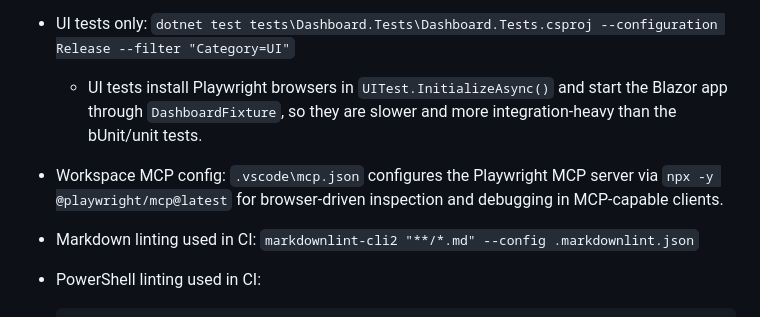
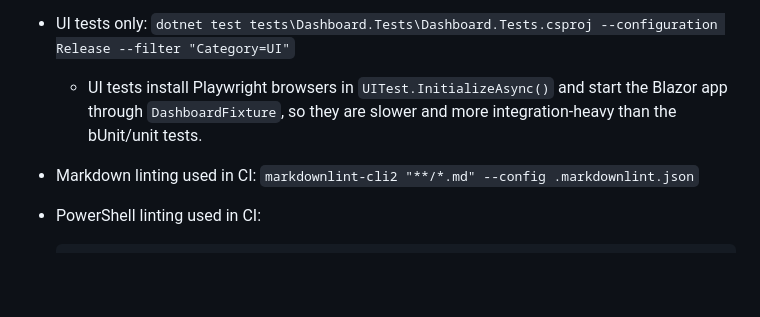
Before and after one commit to martincostello/benchmarks-dashboard, a Markdown page: AGENTS.md, the part around the change. Rendered like a GitHub page; blank space fills up the shorter version.

Commit message:
Potential fix for pull request finding
Co-authored-by: Copilot Autofix powered by AI <175728472+Copilot@users.noreply.github.com>

```diff
--- a/AGENTS.md
+++ b/AGENTS.md
@@ -12,7 +12,6 @@ This file provides guidance to coding agents when working with code in this repo
 - Single test: `dotnet test tests\Dashboard.Tests\Dashboard.Tests.csproj --configuration Release --filter "FullyQualifiedName~MartinCostello.Benchmarks.GitHubServiceTests.Can_Sign_In_And_Out"`
 - UI tests only: `dotnet test tests\Dashboard.Tests\Dashboard.Tests.csproj --configuration Release --filter "Category=UI"`
   - UI tests install Playwright browsers in `UITest.InitializeAsync()` and start the Blazor app through `DashboardFixture`, so they are slower and more integration-heavy than the bUnit/unit tests.
-- Workspace MCP config: `.vscode\mcp.json` configures the Playwright MCP server via `npx -y @playwright/mcp@latest` for browser-driven inspection and debugging in MCP-capable clients.
 - Markdown linting used in CI: `markdownlint-cli2 "**/*.md" --config .markdownlint.json`
 - PowerShell linting used in CI:
 
```
